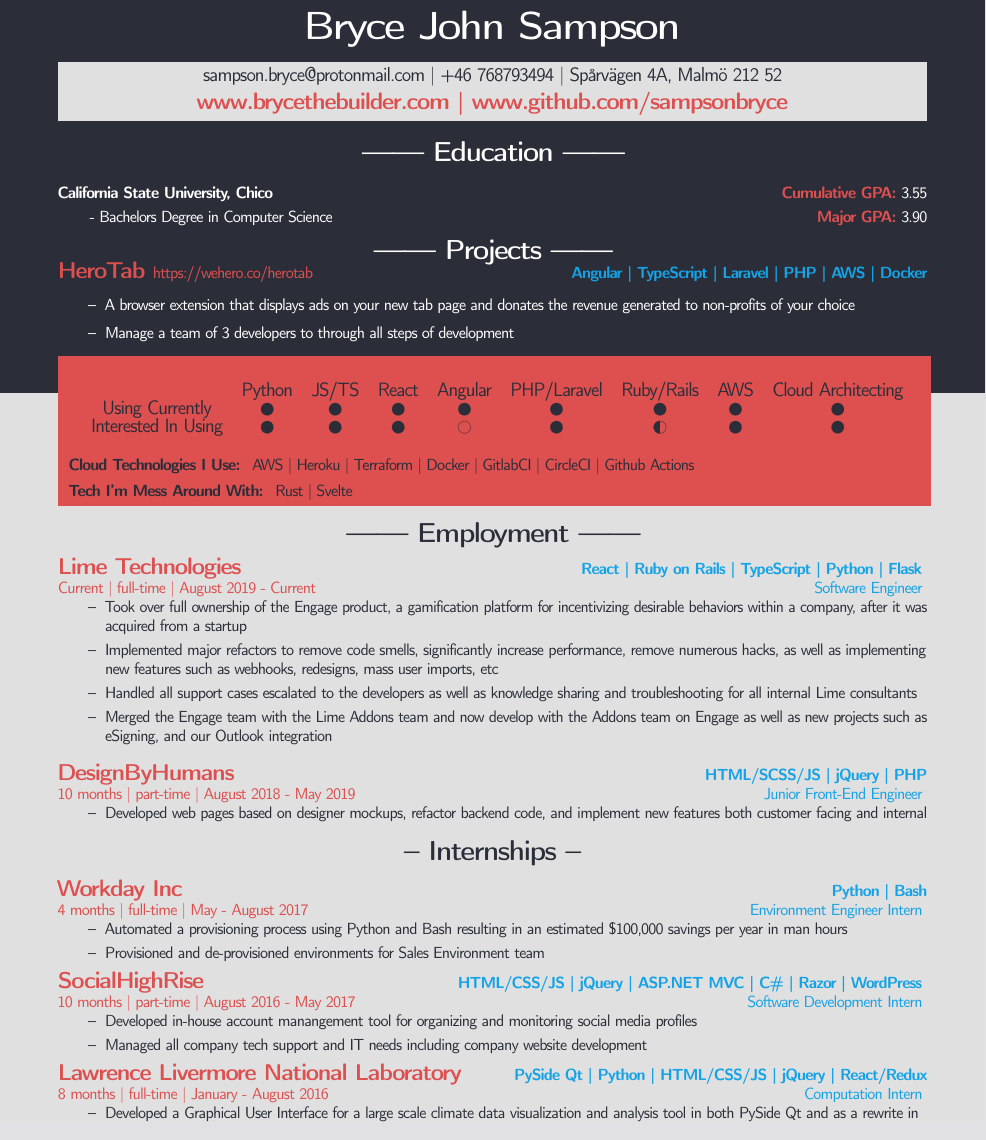
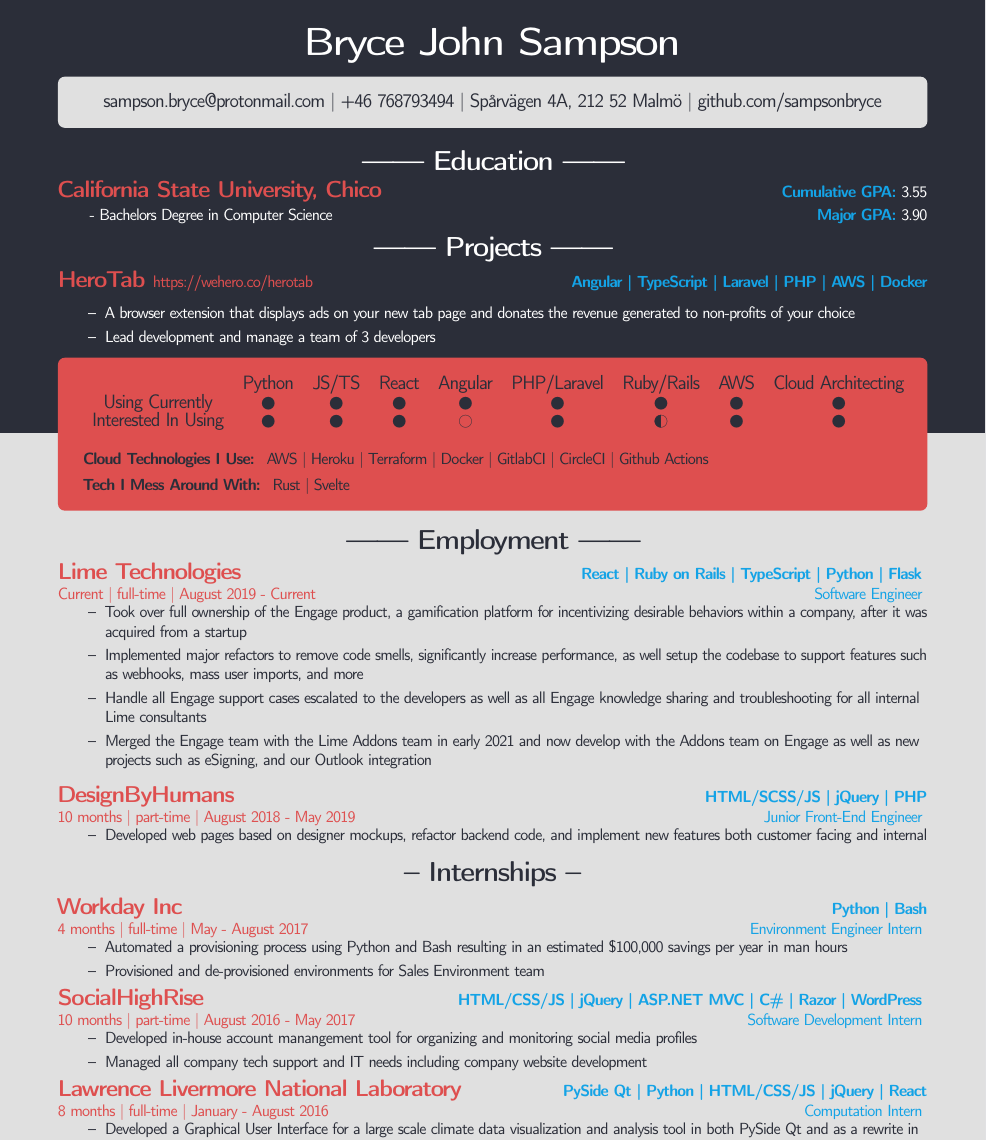
Before and after one commit to sampsonbryce/LatexResume, a LaTeX CV (Resume_Bryce_Sampson_Technical.tex): part of the page, cut so that both start at the same text. Compiled offline with pdfLaTeX.

Commit message:
better boxes

```diff
--- a/Resume_Bryce_Sampson_Technical.tex
+++ b/Resume_Bryce_Sampson_Technical.tex
@@ -11,6 +11,7 @@
 \usepackage{scrextend}
 \usepackage{setspace}
 \usepackage{wasysym}
+\usepackage{tcolorbox}% http://ctan.org/pkg/tcolorbox
 \definecolor{primary}{HTML}{de4f4f}
 \definecolor{secondary}{HTML}{2b2e39}
 \definecolor{accent}{HTML}{e0e0e0}
@@ -19,11 +20,15 @@
 %\renewcommand{\rmdefault}{bookman}
 \pagenumbering{gobble}
 
+\newtcolorbox{primarybox}{colback=primary,colframe=primary}
+\newtcolorbox{secondarybox}{colback=secondary,colframe=secondary}
+\newtcolorbox{accentbox}{colback=accent, colframe=accent}
+
 \pagecolor{secondary}
 \AddToShipoutPictureBG{
   \AtPageLowerLeft{%
     \color{accent}%
-    \rule{\pdfpagewidth}{\dimexpr\pdfpageheight-3.8in}%
+    \rule{\pdfpagewidth}{\dimexpr\pdfpageheight-4in}%
   }
 }
 
@@ -41,31 +46,29 @@
 \fontsize{12}{1.2}
 \selectfont
 \smallbreak
-\colorbox{accent}{
-    \parbox{45em}{
+\begin{accentbox}
         \centering
         \color{secondary}
-        sampson.bryce@protonmail.com | +46 768793494 | Spårvägen 4A, Malmö 212 52 \\
-        \large
-        \textbf{\color{primary}www.brycethebuilder.com |}
-        \textbf{\color{primary}www.github.com/sampsonbryce}
-    }
-}
+        sampson.bryce@protonmail.com | +46 768793494 | Spårvägen 4A, 212 52 Malmö | github.com/sampsonbryce
+
+\end{accentbox}
 \smallskip
 \center
 \textbf{\Large------ Education ------}\\
+    \vspace{-2mm}
+
 \flushleft
 \begin{footnotesize}
-\textbf{California State University, Chico}
+\textbf{\color{primary}\large California State University, Chico}
 \hfill
-\textbf{\color{primary}Cumulative GPA: }3.55\\
+\textbf{\color{Cerulean}Cumulative GPA: }3.55\\
 
 \smallskip
 \begin{addmargin}[2em]{0em}
 
 - Bachelors Degree in Computer Science
 \hfill
-\textbf{\color{primary}Major GPA: }3.90\\
+\textbf{\color{Cerulean}Major GPA: }3.90\\
 \end{addmargin}
 
 \smallskip
@@ -79,19 +82,19 @@
     \textbf{\Large------ Projects ------}\\
     \end{center}
 
-    \vspace{-5mm}
+    \vspace{-2mm}
     \begin{footnotesize}
 
     \textbf{\color{primary}\large HeroTab }{\color{primary}\footnotesize https://wehero.co/herotab} \hfill \textbf{\color{Cerulean}Angular | TypeScript | Laravel | PHP | AWS | Docker}\\
     \begin{itemize}
+        \setlength{\itemsep}{0pt}
         \item A browser extension that displays ads on your new tab page and donates the revenue generated to non-profits of your choice
-        \item Manage a team of 3 developers to through all steps of development
+        \item Lead development and manage a team of 3 developers
     \end{itemize}
 
     \end{footnotesize}
 
-\colorbox{primary}{
-\parbox{45.5em}{
+\begin{primarybox}
     \color{secondary}
     \begin{center}
 	\begin{tabular}{ c c c c c c c c c }
@@ -104,8 +107,9 @@
     \textbf{Cloud Technologies I Use: } {\footnotesize AWS | Heroku | Terraform | Docker | GitlabCI | CircleCI | Github Actions }
     \flushleft
     \vspace{-2mm}
-    \textbf{Tech I'm Mess Around With: } {\footnotesize Rust | Svelte}
-}}
+    \textbf{Tech I Mess Around With: } {\footnotesize Rust | Svelte}
+
+\end{primarybox}
     \color{secondary}
     \center
 
@@ -122,9 +126,9 @@
     \begin{itemize}
         \setlength{\itemsep}{0pt}
         \item Took over full ownership of the Engage product, a gamification platform for incentivizing desirable behaviors within a company, after it was acquired from a startup
-        \item Implemented major refactors to remove code smells, significantly increase performance, remove numerous hacks, as well as implementing new features such as webhooks, redesigns, mass user imports, etc
-        \item Handled all support cases escalated to the developers as well as knowledge sharing and troubleshooting for all internal Lime consultants
-        \item Merged the Engage team with the Lime Addons team and now develop with the Addons team on Engage as well as new projects such as eSigning, and our Outlook integration
+        \item Implemented major refactors to remove code smells, significantly increase performance, as well setup the codebase to support features such as webhooks, mass user imports, and more
+        \item Handle all Engage support cases escalated to the developers as well as all Engage knowledge sharing and troubleshooting for all internal Lime consultants
+        \item Merged the Engage team with the Lime Addons team in early 2021 and now develop with the Addons team on Engage as well as new projects such as eSigning, and our Outlook integration
     \end{itemize}
 
     \flushleft
@@ -162,12 +166,12 @@
         \item Developed in-house account manangement tool for organizing and monitoring social media profiles
         \item Managed all company tech support and IT needs including company website development
     \end{itemize}
-    \textbf{\color{primary}\large Lawrence Livermore National Laboratory} \hfill \textbf{\color{Cerulean}PySide Qt | Python | HTML/CSS/JS | jQuery | React/Redux}\\
+    \textbf{\color{primary}\large Lawrence Livermore National Laboratory} \hfill \textbf{\color{Cerulean}PySide Qt | Python | HTML/CSS/JS | jQuery | React}\\
     {\color{primary}8 months | full-time | January - August 2016} \hfill {\color{Cerulean} Computation Intern}
     \vspace{-2mm}
     \begin{itemize}
         \setlength{\itemsep}{0pt}
-        \item Developed a Graphical User Interface for a large scale climate data visualization and analysis tool in both PySide Qt and as a rewrite in HTML/CSS/JS, jQuery, React/Redux, and Flask
+        \item Developed a Graphical User Interface for a large scale climate data visualization and analysis tool in both PySide Qt and as a rewrite in HTML/CSS/JS, jQuery, React, and Flask
 
         \item Collaborated with scientists and collected feedback to improve user experience and implement new functionality
     \end{itemize}
```
Also changed, not shown: Resume_Bryce_Sampson_Technical.pdf, 1 other file.
